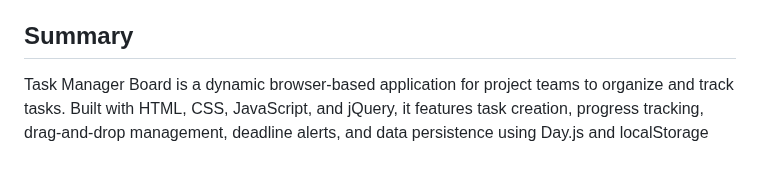
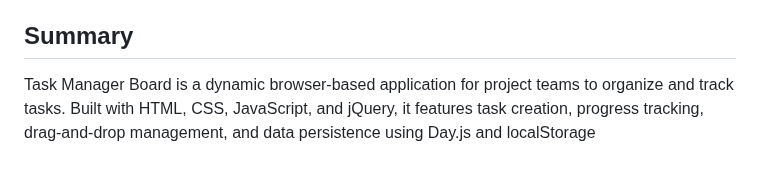
Before and after one commit to BrockAltug/task-manager-board, a Markdown page: README.md, the part around the change. GitHub-like rendering.

```diff
--- a/README.md
+++ b/README.md
@@ -60,4 +60,4 @@ Task Board is a web-based application that offers a clean and intuitive interfac
 
 ## Summary
 
-Task Manager Board is a dynamic browser-based application for project teams to organize and track tasks. Built with HTML, CSS, JavaScript, and jQuery, it features task creation, progress tracking, drag-and-drop management, deadline alerts, and data persistence using Day.js and localStorage
+Task Manager Board is a dynamic browser-based application for project teams to organize and track tasks. Built with HTML, CSS, JavaScript, and jQuery, it features task creation, progress tracking, drag-and-drop management, and data persistence using Day.js and localStorage
```
